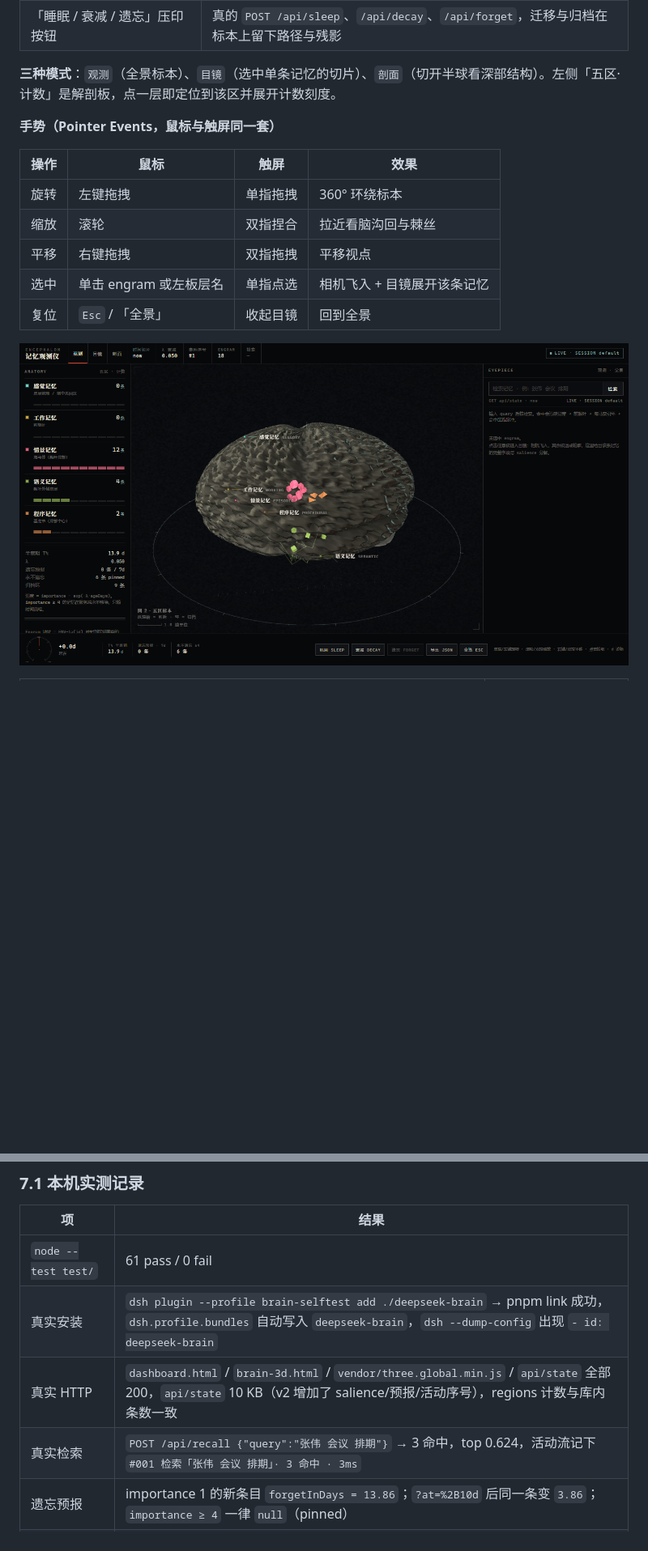
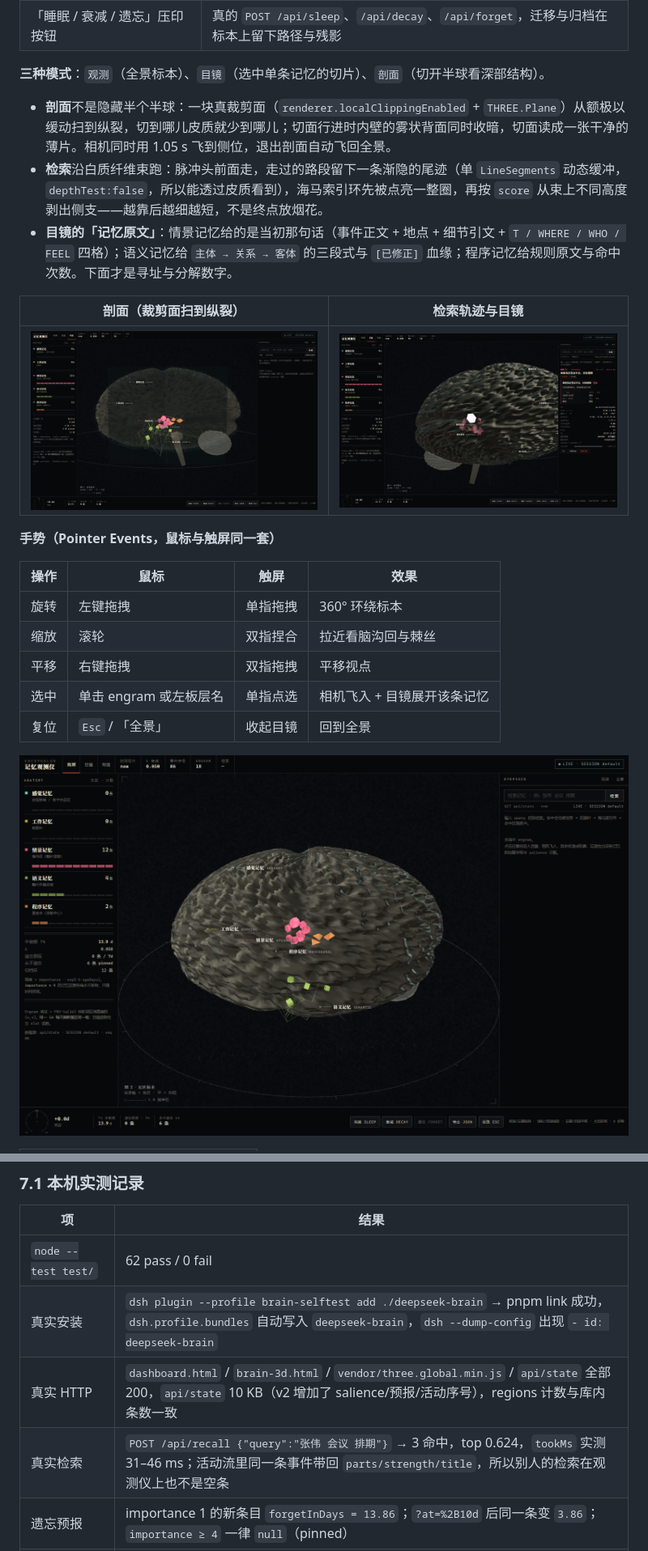
Before and after one commit to Elias1222/deepseek-brain, a Markdown page: README.md, 2 parts joined by grey strips. Shown at 81% size. Drawn GitHub-style; pictures changed too: docs/screenshots/brain3d-eyepiece.png, docs/screenshots/brain3d-section.png (added), docs/screenshots/brain3d.png; blank space fills up the shorter version.

Commit message:
polish(3d): 剖面裁剪面推进 + 检索尾迹与侧支 + 目镜原文排版；活动流补 parts/took

```diff
--- a/README.md
+++ b/README.md
@@ -311,7 +311,15 @@ node tools/build-3d.mjs      # 生成 dist/deepseek-brain-3d.html
 | 检索台 | 真的 `POST /api/recall`，命中项按 `score` 亮起并连出白质纤维束 |
 | 「睡眠 / 衰减 / 遗忘」压印按钮 | 真的 `POST /api/sleep`、`/api/decay`、`/api/forget`，迁移与归档在标本上留下路径与残影 |
 
-**三种模式**：`观测`（全景标本）、`目镜`（选中单条记忆的切片）、`剖面`（切开半球看深部结构）。左侧「五区·计数」是解剖板，点一层即定位到该区并展开计数刻度。
+**三种模式**：`观测`（全景标本）、`目镜`（选中单条记忆的切片）、`剖面`（切开半球看深部结构）。
+
+- **剖面**不是隐藏半个半球：一块真裁剪面（`renderer.localClippingEnabled` + `THREE.Plane`）从额极以缓动扫到纵裂，切到哪儿皮质就少到哪儿；切面行进时内壁的雾状背面同时收暗，切面读成一张干净的薄片。相机同时用 1.05 s 飞到侧位，退出剖面自动飞回全景。
+- **检索**沿白质纤维束跑：脉冲头前面走，走过的路段留下一条渐隐的尾迹（单 `LineSegments` 动态缓冲，`depthTest:false`，所以能透过皮质看到），海马索引环先被点亮一整圈，再按 `score` 从束上不同高度剥出侧支——越靠后越细越短，不是终点放烟花。
+- **目镜的「记忆原文」**：情景记忆给的是当初那句话（事件正文 + 地点 + 细节引文 + `T / WHERE / WHO / FEEL` 四格）；语义记忆给 `主体 → 关系 → 客体` 的三段式与 `[已修正]` 血缘；程序记忆给规则原文与命中次数。下面才是寻址与分解数字。
+
+| 剖面（裁剪面扫到纵裂） | 检索轨迹与目镜 |
+| --- | --- |
+| ![剖面](docs/screenshots/brain3d-section.png) | ![目镜](docs/screenshots/brain3d-eyepiece.png) |
 
 **手势（Pointer Events，鼠标与触屏同一套）**
 
@@ -385,10 +393,10 @@ DEEPSEEK_BRAIN_DIR=/tmp/brain node tools/demo.mjs   # 用临时数据目录，
 
 | 项 | 结果 |
 | --- | --- |
-| `node --test test/` | 61 pass / 0 fail |
+| `node --test test/` | 62 pass / 0 fail |
 | 真实安装 | `dsh plugin --profile brain-selftest add ./deepseek-brain` → pnpm link 成功，`dsh.profile.bundles` 自动写入 `deepseek-brain`，`dsh --dump-config` 出现 `- id: deepseek-brain` |
 | 真实 HTTP | `dashboard.html` / `brain-3d.html` / `vendor/three.global.min.js` / `api/state` 全部 200，`api/state` 10 KB（v2 增加了 salience/预报/活动序号），regions 计数与库内条数一致 |
-| 真实检索 | `POST /api/recall {"query":"张伟 会议 排期"}` → 3 命中，top 0.624，活动流记下 `#001 检索「张伟 会议 排期」· 3 命中 · 3ms` |
+| 真实检索 | `POST /api/recall {"query":"张伟 会议 排期"}` → 3 命中，top 0.624，`tookMs` 实测 31–46 ms；活动流里同一条事件带回 `parts/strength/title`，所以别人的检索在观测仪上也不是空条 |
 | 遗忘预报 | importance 1 的新条目 `forgetInDays = 13.86`；`?at=%2B10d` 后同一条变 `3.86`；`importance ≥ 4` 一律 `null`（pinned） |
 | 20 天剧本（λ=0.08） | sleep `{"migrated":3,"compressed":0,"pruned":0,"digests":0,"kept":9}`，重载后 episodic 9 条、archive 与 backups 一致 |
 | 3D 交互 | CDP 真实点击 engram：相机飞入 + 目镜列出 `id / slot u,v / 盘内 r,θ / anchor / ageDays / strength / salience / hits / ts / 遗忘预报`；`飞入 / 检索轨迹 / 遗忘此条` 三个按钮均打到真实端点 |
```
Also changed, not shown: other parts of README.md (+4 -4 lines), docs/DESIGN-v2.md (+4 -1 lines), 4 other files.
